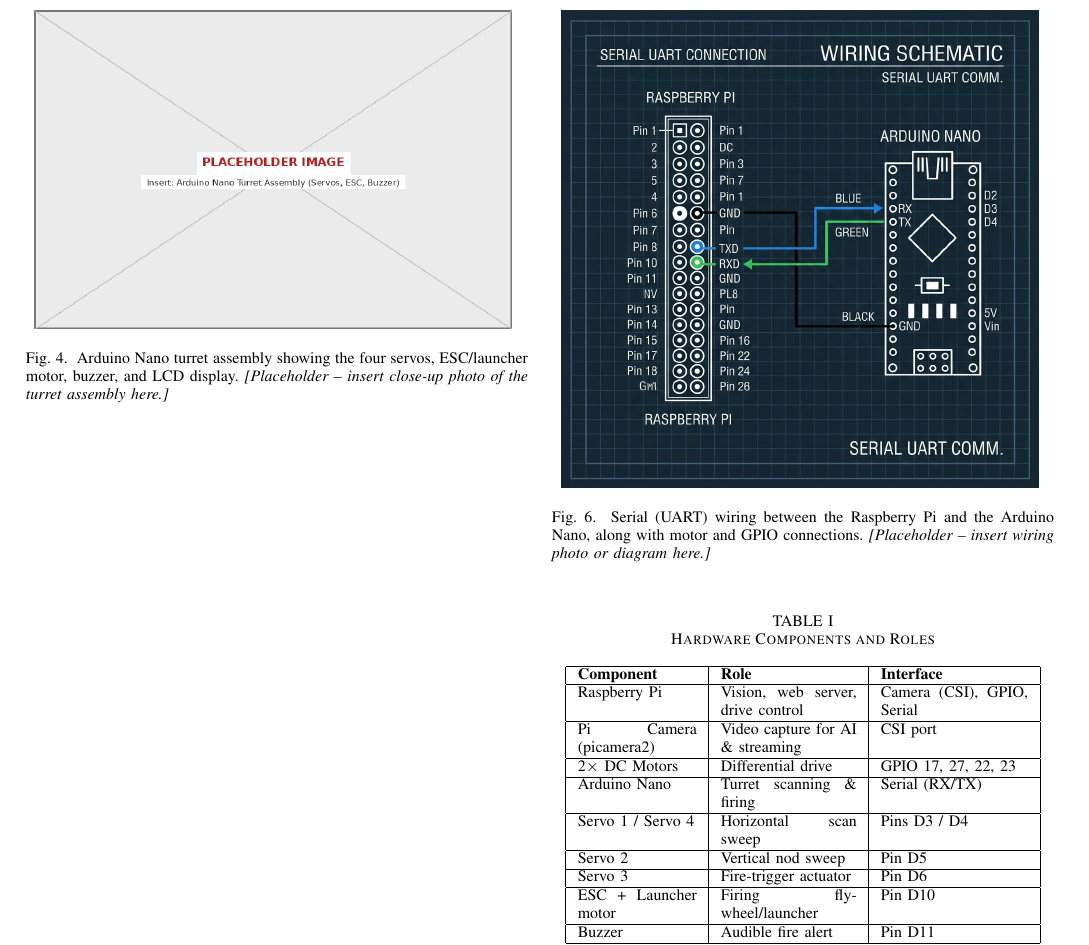
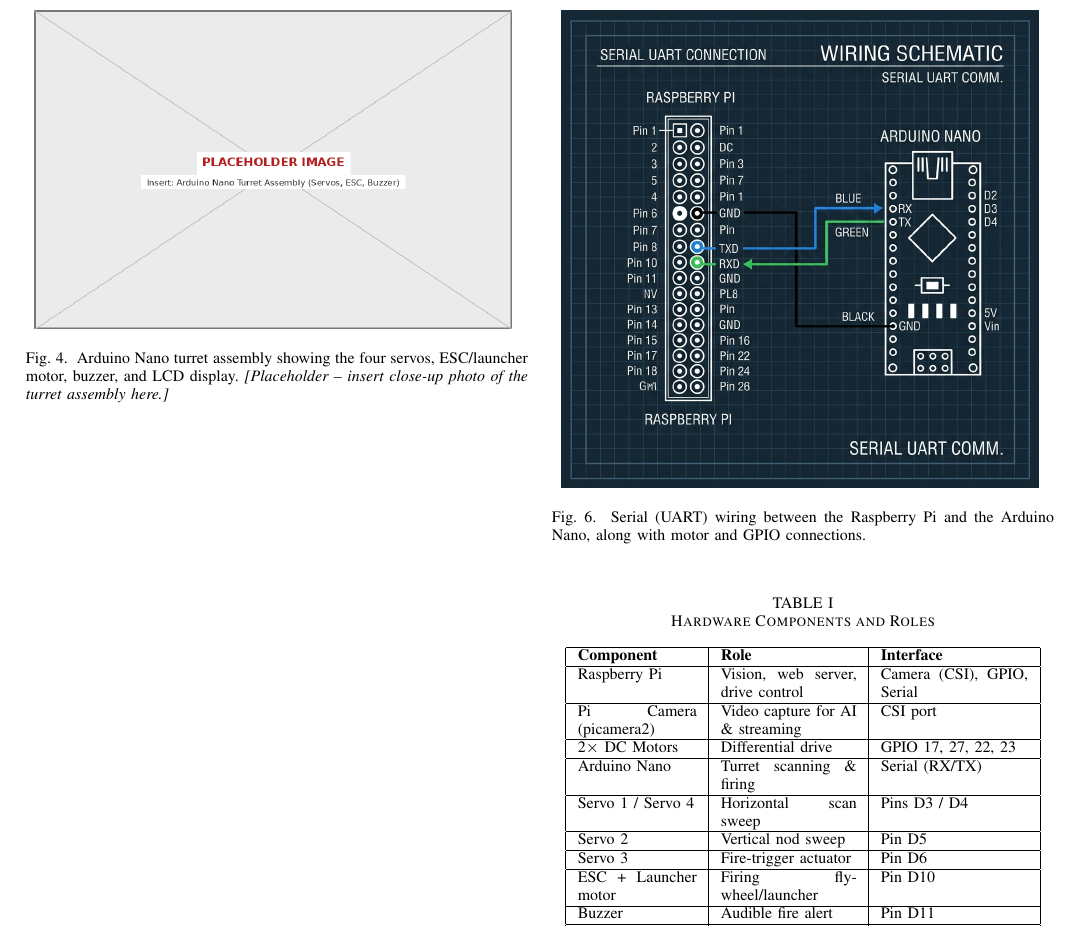
Before and after one commit to takitahmid20/micro-project-report, a LaTeX paper (main.tex): part of page 3 of 5, cut so that both start at the same text. Compiled offline with pdfLaTeX; a missing font is replaced by an installed copy or a similar font; a LaTeX package or settings file that is missing is left out.

Commit message:
docs: remove placeholder text from UART wiring diagram caption

```diff
--- a/main.tex
+++ b/main.tex
@@ -144,7 +144,7 @@
 \begin{figure}[H]
 \centering
 \includegraphics[width=0.95\linewidth]{fig_wiring.png}
-\caption{Serial (UART) wiring between the Raspberry Pi and the Arduino Nano, along with motor and GPIO connections. \textit{[Placeholder -- insert wiring photo or diagram here.]}}
+\caption{Serial (UART) wiring between the Raspberry Pi and the Arduino Nano, along with motor and GPIO connections.}
 \label{fig:wiring}
 \end{figure}
 
```
